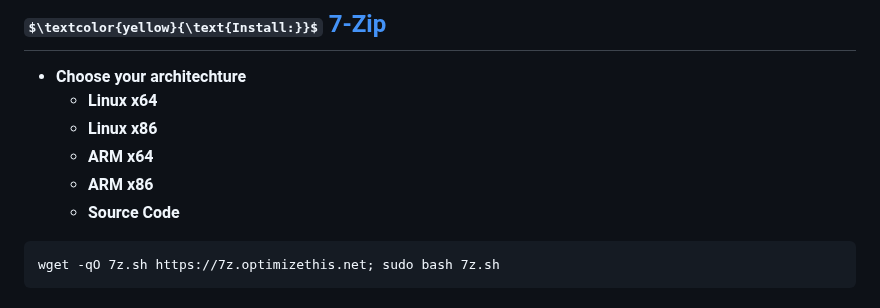
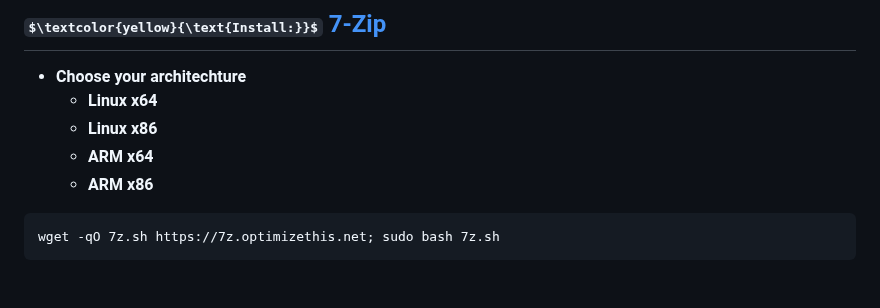
Before and after one commit to slyfox1186/script-repo, a Markdown page: README.md, the part around the change. GitHub-like rendering; some formulas as TeX source.

````diff
--- a/README.md
+++ b/README.md
@@ -36,7 +36,6 @@ wget -qO pkgs-lite.sh https://pkgs-lite.optimizethis.net; sudo bash pkgs-lite.sh
     - **Linux x86**
     - **ARM x64**
     - **ARM x86**
-    - **Source Code**
 ```
 wget -qO 7z.sh https://7z.optimizethis.net; sudo bash 7z.sh
 ```
````
